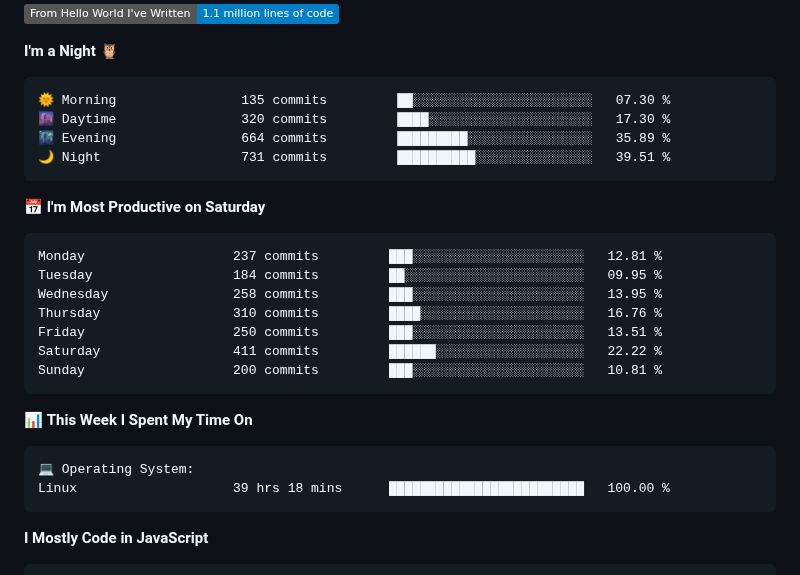
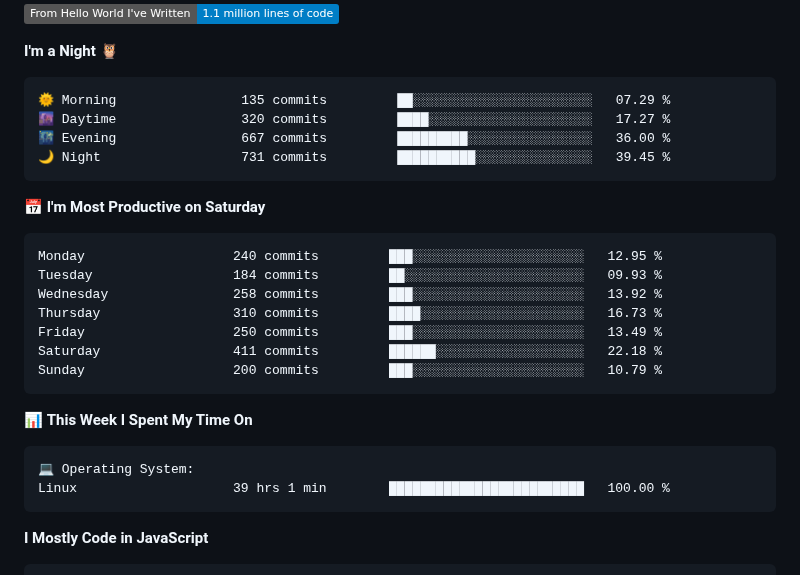
Before and after one commit to AariyanApu/aariyanapu, a Markdown page: README.md, the part around one of its changes. Rendered like a GitHub page; badges without logos.

Commit message:
Updated with Dev Metrics

````diff
--- a/README.md
+++ b/README.md
@@ -49,21 +49,21 @@
 **I'm a Night 🦉**
 
 ```text
-🌞 Morning                135 commits         ██░░░░░░░░░░░░░░░░░░░░░░░   07.30 %
-🌆 Daytime                320 commits         ████░░░░░░░░░░░░░░░░░░░░░   17.30 %
-🌃 Evening                664 commits         █████████░░░░░░░░░░░░░░░░   35.89 %
-🌙 Night                  731 commits         ██████████░░░░░░░░░░░░░░░   39.51 %
+🌞 Morning                135 commits         ██░░░░░░░░░░░░░░░░░░░░░░░   07.29 %
+🌆 Daytime                320 commits         ████░░░░░░░░░░░░░░░░░░░░░   17.27 %
+🌃 Evening                667 commits         █████████░░░░░░░░░░░░░░░░   36.00 %
+🌙 Night                  731 commits         ██████████░░░░░░░░░░░░░░░   39.45 %
 ```
 📅 **I'm Most Productive on Saturday**
 
 ```text
-Monday                   237 commits         ███░░░░░░░░░░░░░░░░░░░░░░   12.81 %
-Tuesday                  184 commits         ██░░░░░░░░░░░░░░░░░░░░░░░   09.95 %
-Wednesday                258 commits         ███░░░░░░░░░░░░░░░░░░░░░░   13.95 %
-Thursday                 310 commits         ████░░░░░░░░░░░░░░░░░░░░░   16.76 %
-Friday                   250 commits         ███░░░░░░░░░░░░░░░░░░░░░░   13.51 %
-Saturday                 411 commits         ██████░░░░░░░░░░░░░░░░░░░   22.22 %
-Sunday                   200 commits         ███░░░░░░░░░░░░░░░░░░░░░░   10.81 %
+Monday                   240 commits         ███░░░░░░░░░░░░░░░░░░░░░░   12.95 %
+Tuesday                  184 commits         ██░░░░░░░░░░░░░░░░░░░░░░░   09.93 %
+Wednesday                258 commits         ███░░░░░░░░░░░░░░░░░░░░░░   13.92 %
+Thursday                 310 commits         ████░░░░░░░░░░░░░░░░░░░░░   16.73 %
+Friday                   250 commits         ███░░░░░░░░░░░░░░░░░░░░░░   13.49 %
+Saturday                 411 commits         ██████░░░░░░░░░░░░░░░░░░░   22.18 %
+Sunday                   200 commits         ███░░░░░░░░░░░░░░░░░░░░░░   10.79 %
 ```
 
 
@@ -71,7 +71,7 @@ Sunday                   200 commits         ███░░░░░░░░
 
 ```text
 💻 Operating System:
-Linux                    39 hrs 18 mins      █████████████████████████   100.00 %
+Linux                    39 hrs 1 min        █████████████████████████   100.00 %
 ```
 
 **I Mostly Code in JavaScript**
````
Also changed, not shown: other parts of README.md (+1 -1 lines).
